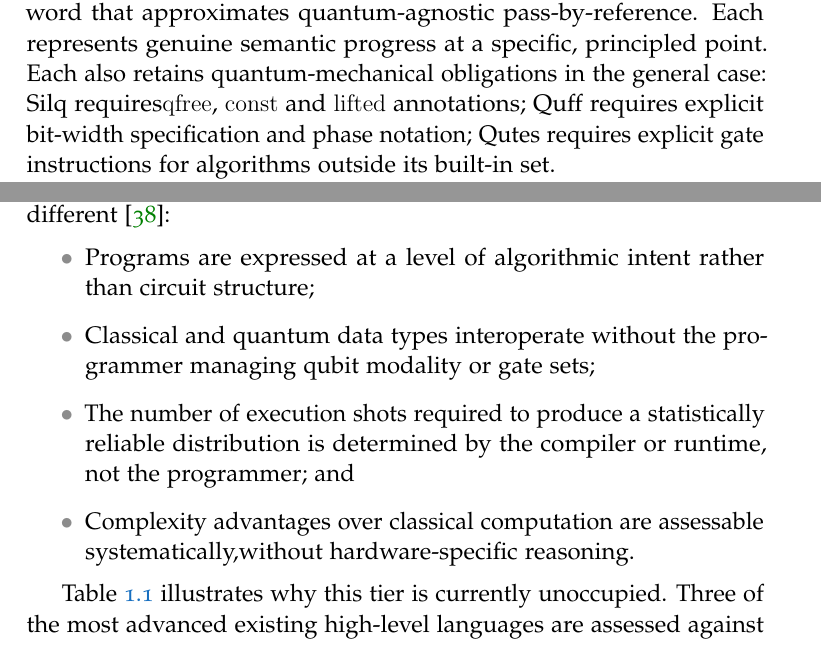
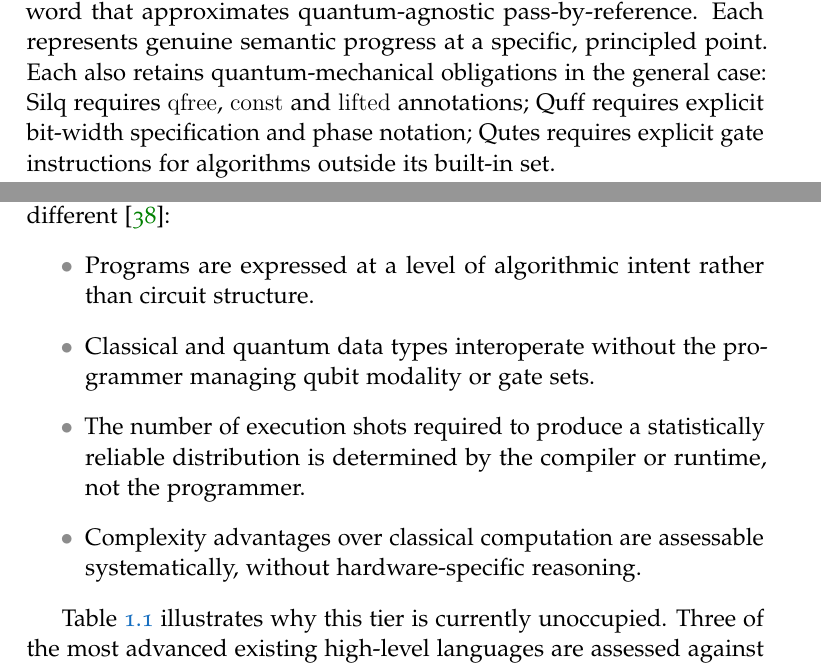
Before and after one commit to kavacon/phd-scratch-repository, a LaTeX thesis (thesis/main.tex, which reads thesis/chapters/chapt_introduction/sec_research_questions.tex): two parts of pages 11 and 12 of 80 before the commit and two parts of pages 12 and 13 of 81 after it, joined at a grey line, cut so that both start at the same text. Compiled offline with pdfLaTeX.

Commit message:
Thesis: Add introduction figures and fix issues

```diff
--- a/thesis/chapters/chapt_introduction/sec_research_questions.tex
+++ b/thesis/chapters/chapt_introduction/sec_research_questions.tex
@@ -18,10 +18,10 @@
 In a quantum-implicit language, programming looks substantively
 different~\cite{nunez_corrales2025betterabstractmachines}:
 \begin{itemize}
-    \item Programs are expressed at a level of algorithmic intent rather than circuit structure;
-    \item Classical and quantum data types interoperate without the programmer managing qubit modality or gate sets;
-    \item The number of execution shots required to produce a statistically reliable distribution is determined by the compiler or runtime, not the programmer; and
-    \item Complexity advantages over classical computation are assessable systematically,without hardware-specific reasoning.
+    \item Programs are expressed at a level of algorithmic intent rather than circuit structure.
+    \item Classical and quantum data types interoperate without the programmer managing qubit modality or gate sets.
+    \item The number of execution shots required to produce a statistically reliable distribution is determined by the compiler or runtime, not the programmer.
+    \item Complexity advantages over classical computation are assessable systematically, without hardware-specific reasoning.
 \end{itemize}
 
 Table~\ref{tab:introduction:research_questions:criteria_violations} illustrates why this tier is currently unoccupied.
```
Also changed, not shown: thesis/chapters/chapt_introduction/sec_motivation.tex (+1 -1 lines), thesis/chapters/chapt_introduction/sec_quantum_computing_foundations.tex (+8 -14 lines), figures/fig-introduction-qcf-bloch_sphere.png (added), figures/fig-introduction-qcf-circuit_example.png (added), figures/fig-introduction-qcf-gates.png (added), figures/fig-introduction-qcf-interference.png (added), thesis/chapters/chapt_introduction/sec_research_questions.tex (2 more changed lines).
